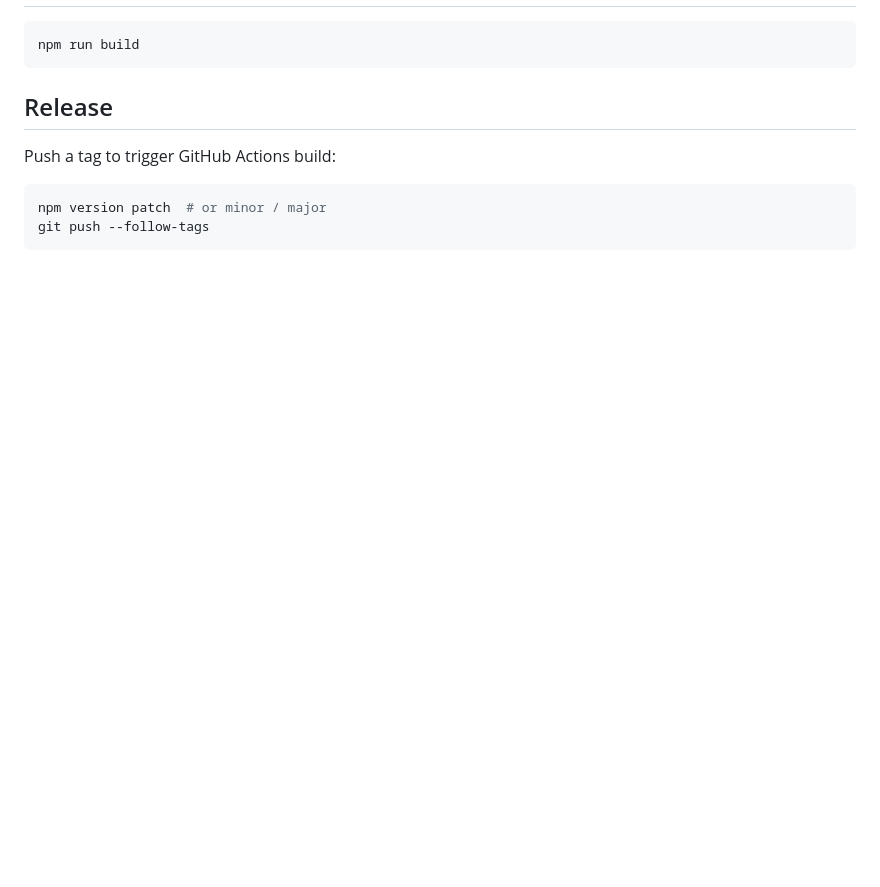
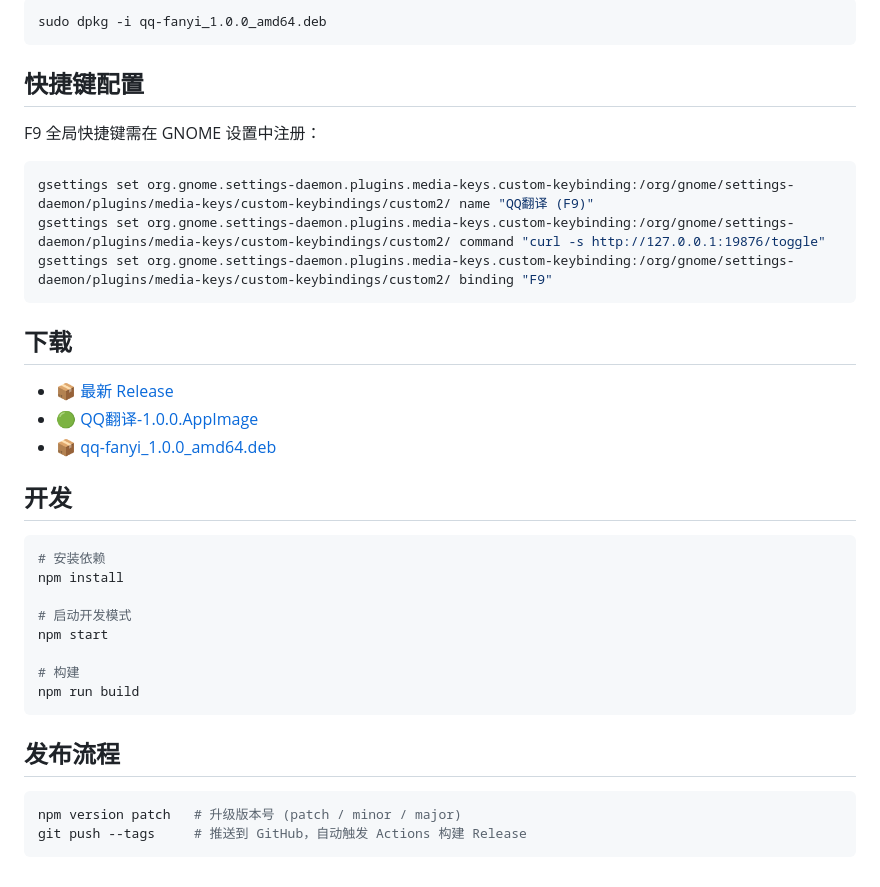
Before and after one commit to tutusiji/TextTranslateApp, a Markdown page: README.md, the part around one of its changes. Rendered like a GitHub page; blank space fills up the shorter version.

````diff
--- a/README.md
+++ b/README.md
@@ -21,10 +43,39 @@ npm start
 ```bash
+sudo dpkg -i qq-fanyi_1.0.0_amd64.deb
+```
+
+## 快捷键配置
+
+F9 全局快捷键需在 GNOME 设置中注册：
+
+```bash
+gsettings set org.gnome.settings-daemon.plugins.media-keys.custom-keybinding:/org/gnome/settings-daemon/plugins/media-keys/custom-keybindings/custom2/ name "QQ翻译 (F9)"
+gsettings set org.gnome.settings-daemon.plugins.media-keys.custom-keybinding:/org/gnome/settings-daemon/plugins/media-keys/custom-keybindings/custom2/ command "curl -s http://127.0.0.1:19876/toggle"
+gsettings set org.gnome.settings-daemon.plugins.media-keys.custom-keybinding:/org/gnome/settings-daemon/plugins/media-keys/custom-keybindings/custom2/ binding "F9"
+```
+
+## 下载
+
+- 📦 [最新 Release](https://github.com/tutusiji/TextTranslateApp/releases)
+- 🟢 [QQ翻译-1.0.0.AppImage](https://github.com/tutusiji/TextTranslateApp/releases/download/v1.0.0/QQ%E7%BF%BB%E8%AF%91-1.0.0.AppImage)
+- 📦 [qq-fanyi_1.0.0_amd64.deb](https://github.com/tutusiji/TextTranslateApp/releases/download/v1.0.0/qq-fanyi_1.0.0_amd64.deb)
+
+## 开发
+
+```bash
+# 安装依赖
+npm install
+
+# 启动开发模式
+npm start
+
+# 构建
 npm run build
 ```
 
-## Release
-Push a tag to trigger GitHub Actions build:
+## 发布流程
+
 ```bash
-npm version patch  # or minor / major
-git push --follow-tags
+npm version patch   # 升级版本号 (patch / minor / major)
+git push --tags     # 推送到 GitHub，自动触发 Actions 构建 Release
 ```
````
Also changed, not shown: other parts of README.md (+35 -13 lines), Snipaste_2026-06-20_19-25-18.png (added), Snipaste_2026-06-20_19-25-31.png (added).
